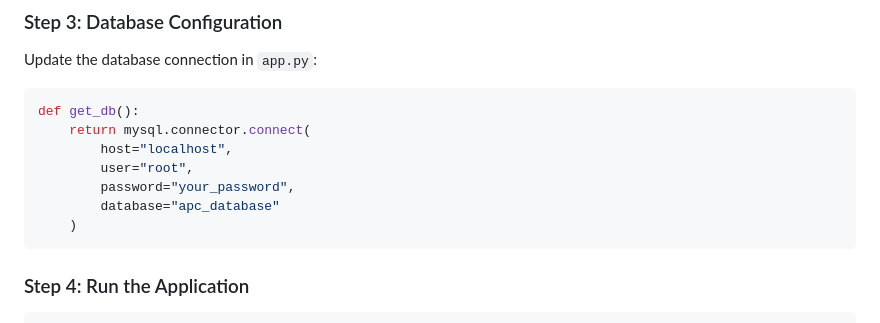
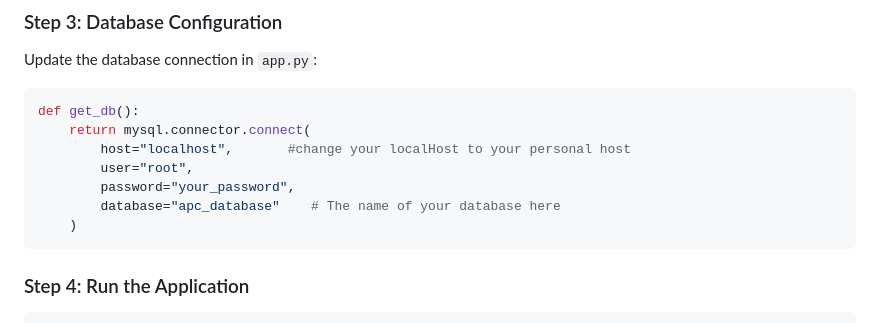
Before and after one commit to Juldiaz1/APC_WEB, a Markdown page: README.md, the part around the change. Drawn GitHub-style.

````diff
--- a/README.md
+++ b/README.md
@@ -43,10 +43,10 @@ Update the database connection in `app.py`:
 ```python  you may change on app.py  local host to your host and database to yoyur database personal name
 def get_db():
     return mysql.connector.connect(
-        host="localhost",
+        host="localhost",       #change your localHost to your personal host
         user="root",
         password="your_password",
-        database="apc_database"
+        database="apc_database"    # The name of your database here
     )
 ```
 
````
